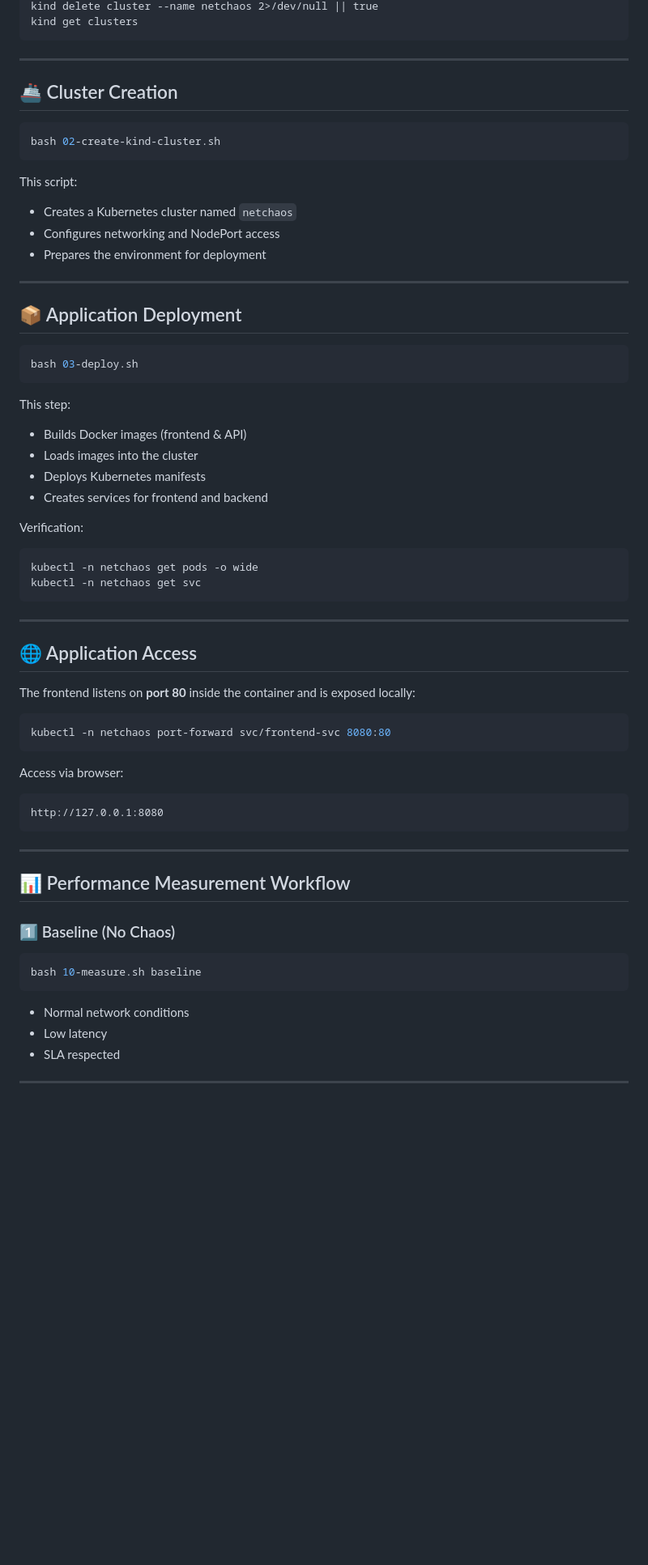
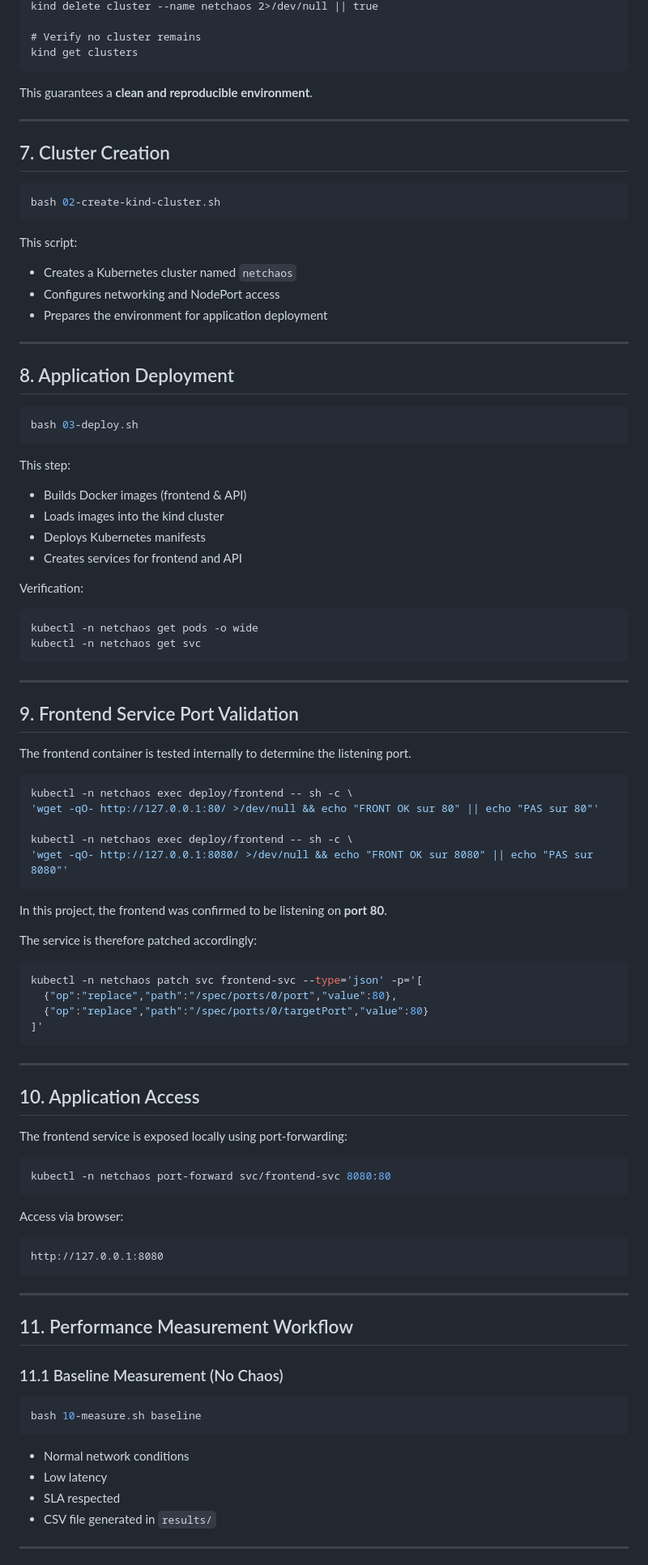
Before and after one commit to anassghaier/K8s-Network-Chaos-Lab, a Markdown page: README.md, the part around one of its changes. Shown at 81% size. GitHub-like rendering; blank space fills up the shorter version.

`````diff
--- a/README.md
+++ b/README.md
@@ -127,10 +122,14 @@ pkill -f "kubectl.*port-forward" 2>/dev/null || true
 kind delete cluster --name netchaos 2>/dev/null || true
+
+# Verify no cluster remains
 kind get clusters
 ````
 
+This guarantees a **clean and reproducible environment**.
+
 ---
 
-## 🚢 Cluster Creation
+## 7. Cluster Creation
 
 ```bash
 bash 02-create-kind-cluster.sh
@@ -140,11 +139,11 @@ This script:
 
 * Creates a Kubernetes cluster named `netchaos`
 * Configures networking and NodePort access
-* Prepares the environment for deployment
+* Prepares the environment for application deployment
 
 ---
 
-## 📦 Application Deployment
+## 8. Application Deployment
 
 ```bash
 bash 03-deploy.sh
@@ -153,9 +152,9 @@ bash 03-deploy.sh
 This step:
 
 * Builds Docker images (frontend & API)
-* Loads images into the cluster
+* Loads images into the kind cluster
 * Deploys Kubernetes manifests
-* Creates services for frontend and backend
+* Creates services for frontend and API
 
 Verification:
 
@@ -166,9 +165,34 @@ kubectl -n netchaos get svc
 
 ---
 
-## 🌐 Application Access
+## 9. Frontend Service Port Validation
 
-The frontend listens on **port 80** inside the container and is exposed locally:
+The frontend container is tested internally to determine the listening port.
+
+```bash
+kubectl -n netchaos exec deploy/frontend -- sh -c \
+'wget -qO- http://127.0.0.1:80/ >/dev/null && echo "FRONT OK sur 80" || echo "PAS sur 80"'
+
+kubectl -n netchaos exec deploy/frontend -- sh -c \
+'wget -qO- http://127.0.0.1:8080/ >/dev/null && echo "FRONT OK sur 8080" || echo "PAS sur 8080"'
+```
+
+In this project, the frontend was confirmed to be listening on **port 80**.
+
+The service is therefore patched accordingly:
+
+```bash
+kubectl -n netchaos patch svc frontend-svc --type='json' -p='[
+  {"op":"replace","path":"/spec/ports/0/port","value":80},
+  {"op":"replace","path":"/spec/ports/0/targetPort","value":80}
+]'
+```
+
+---
+
+## 10. Application Access
+
+The frontend service is exposed locally using port-forwarding:
 
 ```bash
 kubectl -n netchaos port-forward svc/frontend-svc 8080:80
@@ -182,9 +206,9 @@ http://127.0.0.1:8080
 
 ---
 
-## 📊 Performance Measurement Workflow
+## 11. Performance Measurement Workflow
 
-### 1️⃣ Baseline (No Chaos)
+### 11.1 Baseline Measurement (No Chaos)
 
 ```bash
 bash 10-measure.sh baseline
@@ -193,6 +217,7 @@ bash 10-measure.sh baseline
 * Normal network conditions
 * Low latency
 * SLA respected
+* CSV file generated in `results/`
 
 ---
 
`````
Also changed, not shown: other parts of README.md (+90 -80 lines).
